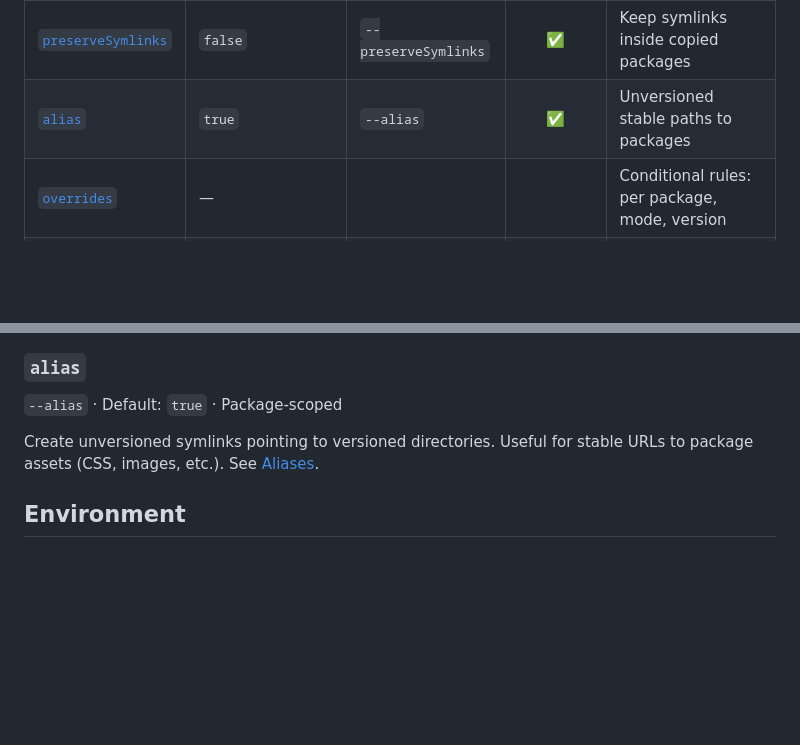
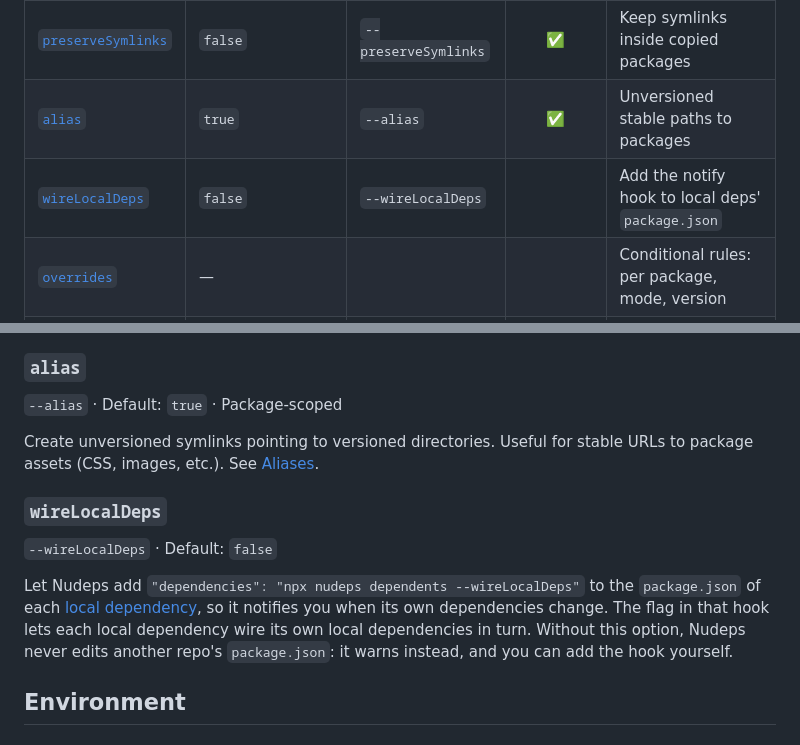
Before and after one commit to nudeps/nudeps.dev, a Markdown page: docs/config/index.md, 2 parts joined by grey strips. Drawn GitHub-style; blank space fills up the shorter version.

Commit message:
Document the wireLocalDeps option
Co-Authored-By: Claude Opus 5.5 <noreply@anthropic.com>

```diff
--- a/docs/config/index.md
+++ b/docs/config/index.md
@@ -37,6 +37,7 @@ Top-level values are global; the [`overrides`](/config/overrides/) option scopes
 | [`symlink`](#symlink)                           | External deps only             | `--symlink`               |     ✅      | Symlink packages instead of copying                              |
 | [`preserveSymlinks`](#preservesymlinks)         | `false`                        | `--preserveSymlinks`      |     ✅      | Keep symlinks inside copied packages                             |
 | [`alias`](#alias)                               | `true`                         | `--alias`                 |     ✅      | Unversioned stable paths to packages                             |
+| [`wireLocalDeps`](#wirelocaldeps)               | `false`                        | `--wireLocalDeps`         |             | Add the notify hook to local deps' `package.json`                |
 | [`overrides`](/config/overrides/)               | —                              |                           |             | Conditional rules: per package, mode, version                    |
 | [`host`](#host)                                 | Auto-detected                  | `--host`                  |             | Deploy host adapter                                              |
 | [`mode`](#mode)                                 | —                              | `--mode`, `-m`            |             | Active mode, tested by rules                                     |
@@ -209,6 +210,14 @@ Create unversioned symlinks pointing to versioned directories.
 Useful for stable URLs to package assets (CSS, images, etc.).
 See [Aliases](/config/aliases/).
 
+### `wireLocalDeps`
+
+`--wireLocalDeps` · Default: `false`
+
+Let Nudeps add `"dependencies": "npx nudeps dependents --wireLocalDeps"` to the `package.json` of each [local dependency](/local-deps/), so it notifies you when its own dependencies change.
+The flag in that hook lets each local dependency wire its own local dependencies in turn.
+Without this option, Nudeps never edits another repo's `package.json`: it warns instead, and you can add the hook yourself.
+
 ## Environment
 
 ### `host`
```
